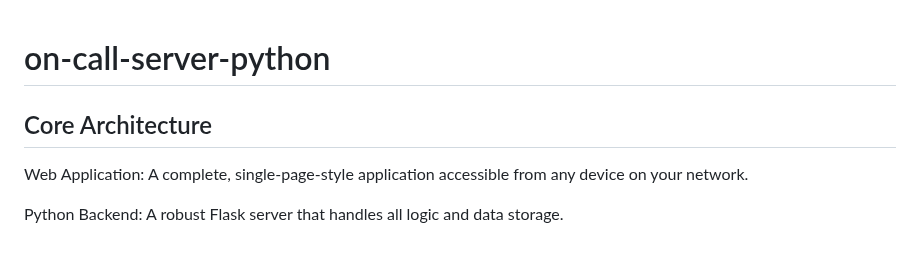
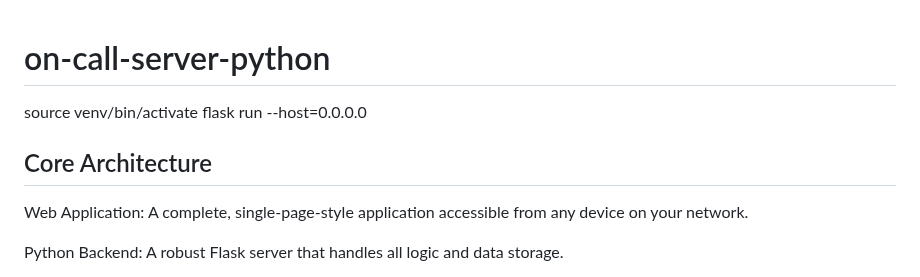
Before and after one commit to krishbommareddy/on-call-server-python, a Markdown page: README.md, the part around the change. GitHub-like rendering; blank space fills up the shorter version.

```diff
--- a/README.md
+++ b/README.md
@@ -1,5 +1,10 @@
 # on-call-server-python
+
+source venv/bin/activate
+flask run --host=0.0.0.0
+
 ## Core Architecture
+
 Web Application: A complete, single-page-style application accessible from any device on your network.
 
 Python Backend: A robust Flask server that handles all logic and data storage.
```
